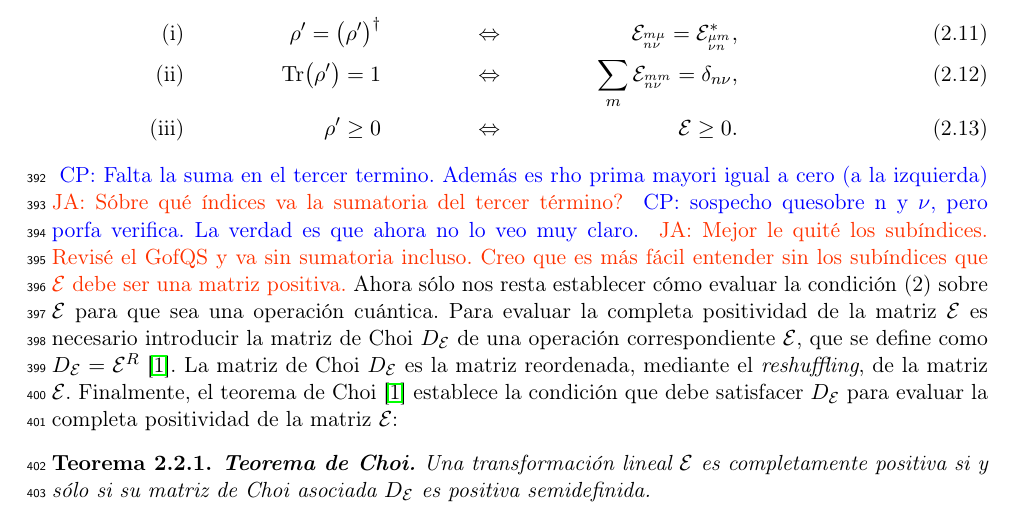
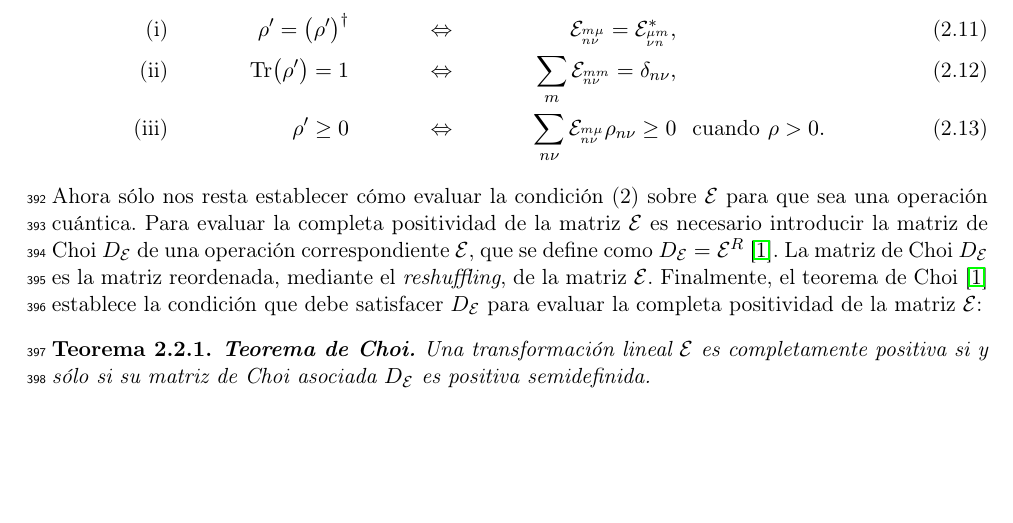
Before and after one commit to deleonja/docs_practicas, a LaTeX document (informeFinal.tex, which reads operaciones_cuanticas.tex): part of page 16 of 31, cut so that both start at the same text, the shorter picture padded with empty space. Compiled offline with pdfLaTeX.

Commit message:
Problema de los indices arreglado

```diff
--- a/operaciones_cuanticas.tex
+++ b/operaciones_cuanticas.tex
@@ -398,16 +398,17 @@ sobre la matriz $\E$ \cite{bengtsson_zyczkowski_2017}:
 \txt{(ii)}&&\Tr(\rho')=1
     &&\Leftrightarrow&&  \sum_{m}\E_\ind{mm}{n\nu}=\delta_{n\nu},\\
 \txt{(iii)}&&\rho'\geq0
-    &&\Leftrightarrow&&  \E\geq0.
+    &&\Leftrightarrow&&  \sum_{n\nu}\E_{\ind{m\mu}{n\nu}}\rho_{n\nu}\geq0 &
+    \text{\hspace{8pt}cuando\hspace{4pt}} \rho>0.
     \label{eq:positivity-condition}
 \end{align}
-\cpnote{Falta la suma en el tercer termino. Además es rho prima mayori igual a
-cero (a la izquierda)} \janote{Sóbre qué índices va la sumatoria
-del tercer término?} \cpnote{sospecho quesobre n y $\nu$, pero porfa verifica. La
-verdad es que ahora no lo veo muy claro.}
-\janote{Mejor le quité los subíndices. Revisé el GofQS y va sin sumatoria
-incluso. Creo que es más fácil entender sin los subíndices que $\E$ debe
-ser una matriz positiva.}
+%\cpnote{Falta la suma en el tercer termino. Además es rho prima mayori igual a
+%cero (a la izquierda)} \janote{Sóbre qué índices va la sumatoria
+%del tercer término?} \cpnote{sospecho quesobre n y $\nu$, pero porfa verifica. La
+%verdad es que ahora no lo veo muy claro.}
+%\janote{Mejor le quité los subíndices. Revisé el GofQS y va sin sumatoria
+%incluso. Creo que es más fácil entender sin los subíndices que $\E$ debe
+%ser una matriz positiva.}
 Ahora sólo nos resta establecer cómo evaluar la condición (2) sobre $\E$
 para que sea una operación cuántica.
 Para evaluar la completa positividad de la matriz $\E$
```
